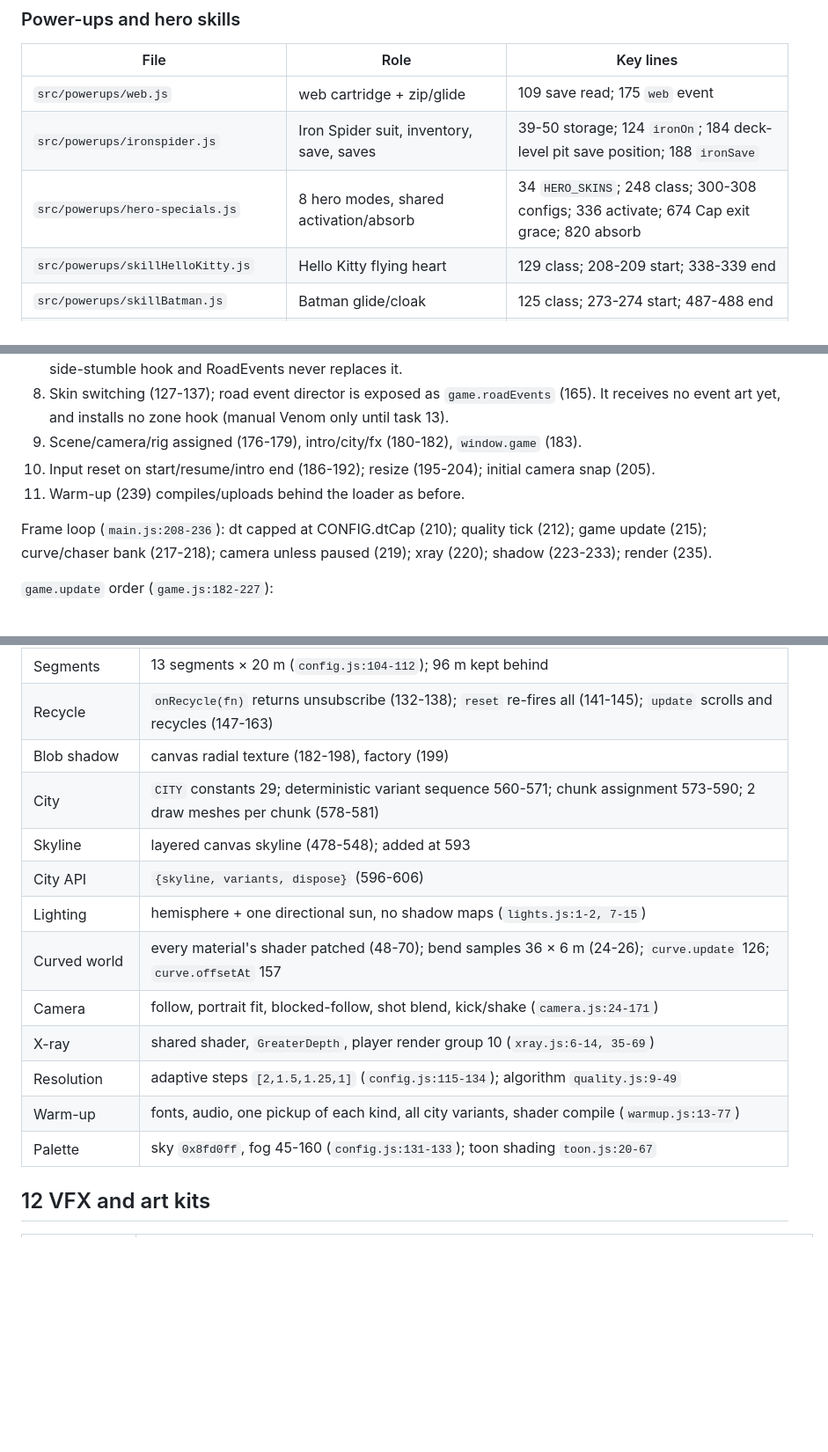
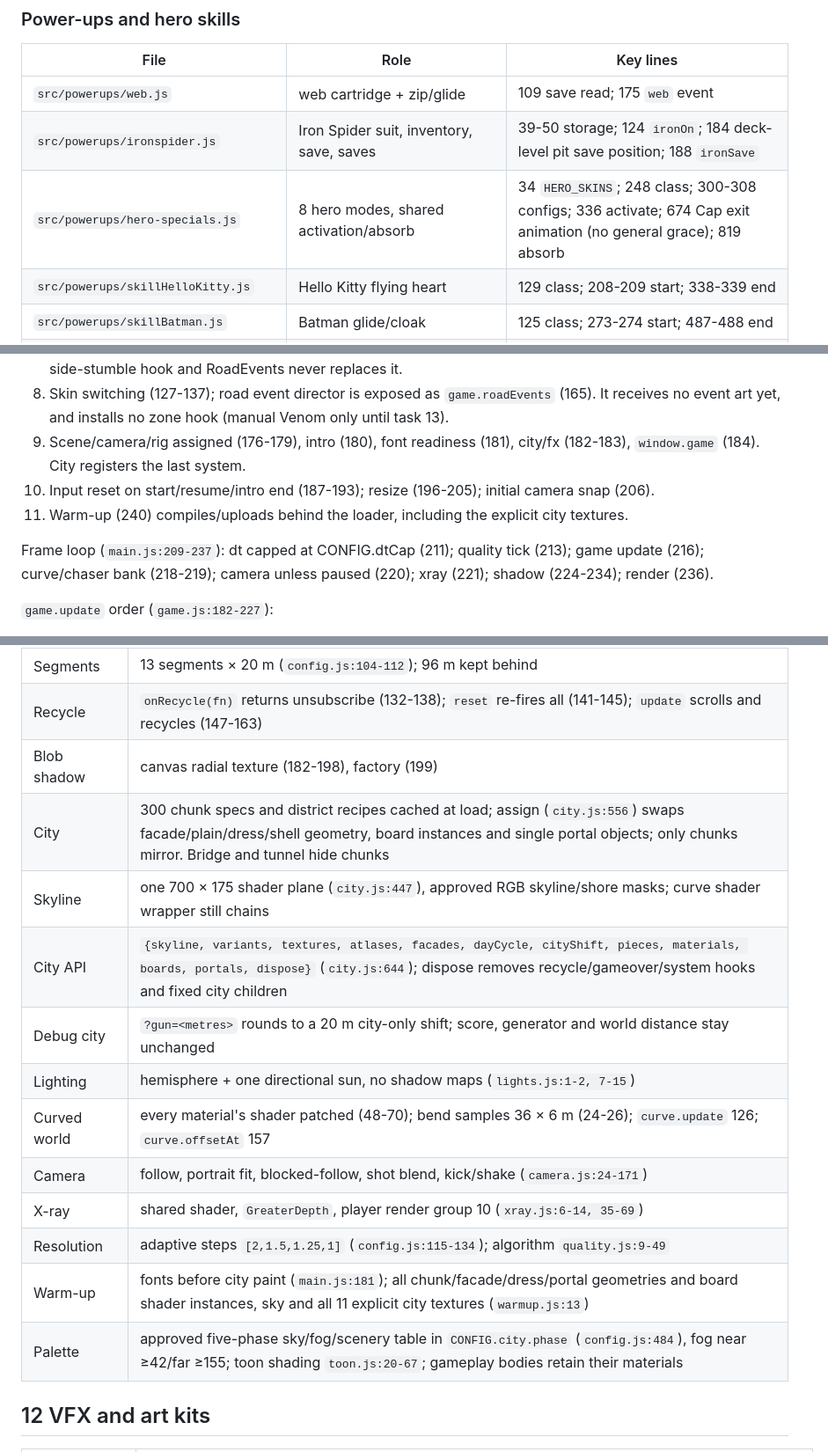
Before and after one commit to aslanoguzhan577-debug/orumcek-kosusu, a Markdown page: tasarim/HARITA.md, 3 parts joined by grey strips. Shown at 88% size. Rendered like a GitHub page; blank space fills up the shorter version.

Commit message:
tasarim/: 11.3 kod ilerlemesi ve kontrol raporu
Co-Authored-By: Claude Fable 5.2 <noreply@anthropic.com>

```diff
--- a/tasarim/HARITA.md
+++ b/tasarim/HARITA.md
@@ -49,7 +54,7 @@ Paths are relative to the repository root. Turkish UI strings are quoted as-is.
 |---|---|---|
 | `src/powerups/web.js` | web cartridge + zip/glide | 109 save read; 175 `web` event |
 | `src/powerups/ironspider.js` | Iron Spider suit, inventory, save, saves | 39-50 storage; 124 `ironOn`; 184 deck-level pit save position; 188 `ironSave` |
-| `src/powerups/hero-specials.js` | 8 hero modes, shared activation/absorb | 34 `HERO_SKINS`; 248 class; 300-308 configs; 336 activate; 674 Cap exit grace; 820 absorb |
+| `src/powerups/hero-specials.js` | 8 hero modes, shared activation/absorb | 34 `HERO_SKINS`; 248 class; 300-308 configs; 336 activate; 674 Cap exit animation (no general grace); 819 absorb |
 | `src/powerups/skillHelloKitty.js` | Hello Kitty flying heart | 129 class; 208-209 start; 338-339 end |
 | `src/powerups/skillBatman.js` | Batman glide/cloak | 125 class; 273-274 start; 487-488 end |
 | `src/powerups/skillSpiderman2002.js` | Raimi web slingshot | 19 icon; 221 anticipation; 337-338 launch |
@@ -120,13 +125,13 @@ Paths are relative to the repository root. Turkish UI strings are quoted as-is.
    the chaser's side-stumble hook and RoadEvents never replaces it.
 8. Skin switching (127-137); road event director is exposed as `game.roadEvents` (165).
    It receives no event art yet, and installs no zone hook (manual Venom only until task 13).
-9. Scene/camera/rig assigned (176-179), intro/city/fx (180-182), `window.game` (183).
-10. Input reset on start/resume/intro end (186-192); resize (195-204); initial camera snap (205).
-11. Warm-up (239) compiles/uploads behind the loader as before.
+9. Scene/camera/rig assigned (176-179), intro (180), font readiness (181), city/fx (182-183), `window.game` (184). City registers the last system.
+10. Input reset on start/resume/intro end (187-193); resize (196-205); initial camera snap (206).
+11. Warm-up (240) compiles/uploads behind the loader, including the explicit city textures.
 
-Frame loop (`main.js:208-236`): dt capped at CONFIG.dtCap (210); quality tick (212);
-game update (215); curve/chaser bank (217-218); camera unless paused (219); xray (220);
-shadow (223-233); render (235).
+Frame loop (`main.js:209-237`): dt capped at CONFIG.dtCap (211); quality tick (213);
+game update (216); curve/chaser bank (218-219); camera unless paused (220); xray (221);
+shadow (224-234); render (236).
 
 `game.update` order (`game.js:182-227`):
 
@@ -499,16 +508,17 @@ Power-ups without a `SOUNDS` entry (bugle, spring, swing, decoy, wall, tracer, f
 | Segments | 13 segments × 20 m (`config.js:104-112`); 96 m kept behind |
 | Recycle | `onRecycle(fn)` returns unsubscribe (132-138); `reset` re-fires all (141-145); `update` scrolls and recycles (147-163) |
 | Blob shadow | canvas radial texture (182-198), factory (199) |
-| City | `CITY` constants 29; deterministic variant sequence 560-571; chunk assignment 573-590; 2 draw meshes per chunk (578-581) |
-| Skyline | layered canvas skyline (478-548); added at 593 |
-| City API | `{skyline, variants, dispose}` (596-606) |
+| City | 300 chunk specs and district recipes cached at load; assign (`city.js:556`) swaps facade/plain/dress/shell geometry, board instances and single portal objects; only chunks mirror. Bridge and tunnel hide chunks |
+| Skyline | one 700 × 175 shader plane (`city.js:447`), approved RGB skyline/shore masks; curve shader wrapper still chains |
+| City API | `{skyline, variants, textures, atlases, facades, dayCycle, cityShift, pieces, materials, boards, portals, dispose}` (`city.js:644`); dispose removes recycle/gameover/system hooks and fixed city children |
+| Debug city | `?gun=<metres>` rounds to a 20 m city-only shift; score, generator and world distance stay unchanged |
 | Lighting | hemisphere + one directional sun, no shadow maps (`lights.js:1-2, 7-15`) |
 | Curved world | every material's shader patched (48-70); bend samples 36 × 6 m (24-26); `curve.update` 126; `curve.offsetAt` 157 |
 | Camera | follow, portrait fit, blocked-follow, shot blend, kick/shake (`camera.js:24-171`) |
 | X-ray | shared shader, `GreaterDepth`, player render group 10 (`xray.js:6-14, 35-69`) |
 | Resolution | adaptive steps `[2,1.5,1.25,1]` (`config.js:115-134`); algorithm `quality.js:9-49` |
-| Warm-up | fonts, audio, one pickup of each kind, all city variants, shader compile (`warmup.js:13-77`) |
-| Palette | sky `0x8fd0ff`, fog 45-160 (`config.js:131-133`); toon shading `toon.js:20-67` |
+| Warm-up | fonts before city paint (`main.js:181`); all chunk/facade/dress/portal geometries and board shader instances, sky and all 11 explicit city textures (`warmup.js:13`) |
+| Palette | approved five-phase sky/fog/scenery table in `CONFIG.city.phase` (`config.js:484`), fog near ≥42/far ≥155; toon shading `toon.js:20-67`; gameplay bodies retain their materials |
 
 ## 12 VFX and art kits
 
```
Also changed, not shown: other parts of tasarim/HARITA.md (+23 -13 lines), tasarim/11-3-kontrol-1-6.md (added, +62 -0 lines), tasarim/ilerleme-11-3-kod.md (added, +99 -0 lines).
